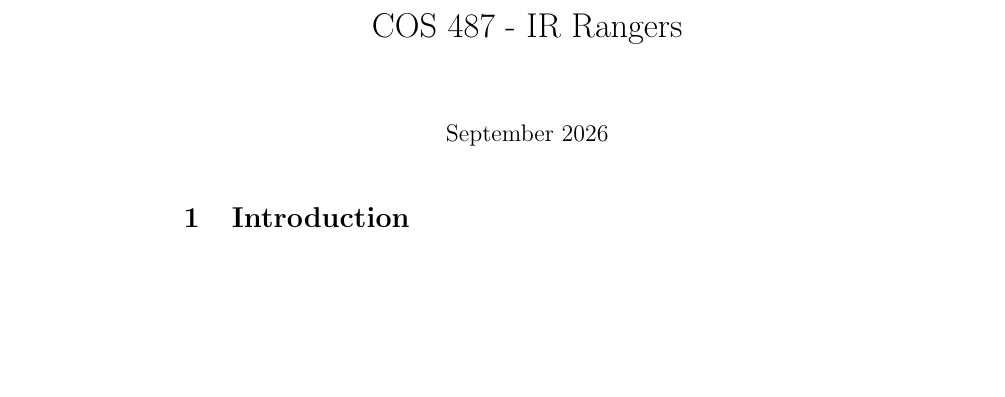
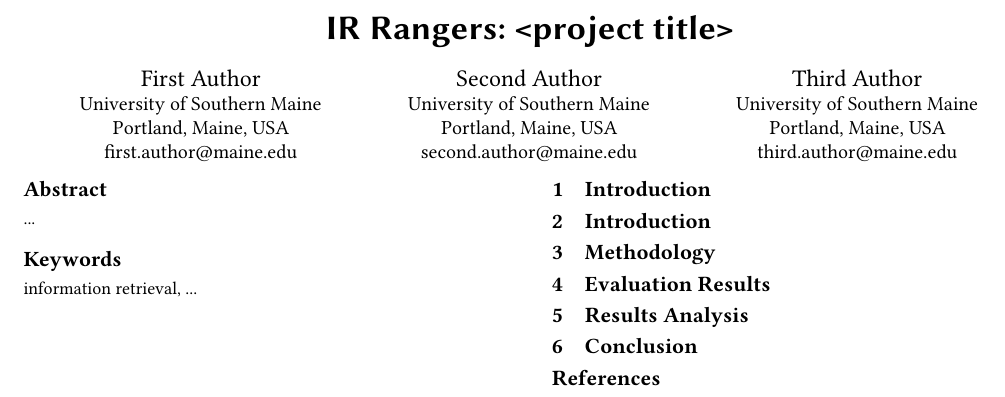
Before and after one commit to esthergreene/IR-Rangers, a LaTeX paper (paper/paper.tex): part of the page, cut at the place of the change, the shorter picture padded with empty space. Compiled offline with pdfLaTeX.

Commit message:
Added ACM Template and Sections to paper

```diff
--- a/paper/paper.tex
+++ b/paper/paper.tex
@@ -1,13 +1,54 @@
-\documentclass{article}
-\usepackage{graphicx} % Required for inserting images
-
-\title{COS 487 - IR Rangers}
-\date{September 2026}
+\documentclass[sigconf,nonacm]{acmart}
 
 \begin{document}
+
+\title{IR Rangers: <project title>}
+
+\author{First Author}
+\affiliation{%
+  \institution{University of Southern Maine}
+  \city{Portland}
+  \state{Maine}
+  \country{USA}}
+\email{first.author@maine.edu}
+
+\author{Second Author}
+\affiliation{%
+  \institution{University of Southern Maine}
+  \city{Portland}
+  \state{Maine}
+  \country{USA}}
+\email{second.author@maine.edu}
+
+\author{Third Author}
+\affiliation{%
+  \institution{University of Southern Maine}
+  \city{Portland}
+  \state{Maine}
+  \country{USA}}
+\email{third.author@maine.edu}
+
+\begin{abstract}
+  ...
+\end{abstract}
+
+\keywords{information retrieval, ...}
 
 \maketitle
 
 \section{Introduction}
 
+\section{Introduction}
+
+\section{Methodology}
+
+\section{Evaluation Results}
+
+\section{Results Analysis}
+
+\section{Conclusion}
+
+\bibliographystyle{ACM-Reference-Format}
+\bibliography{references}
+
 \end{document}
```
Also changed, not shown: paper/paper.pdf, 1 other file.
